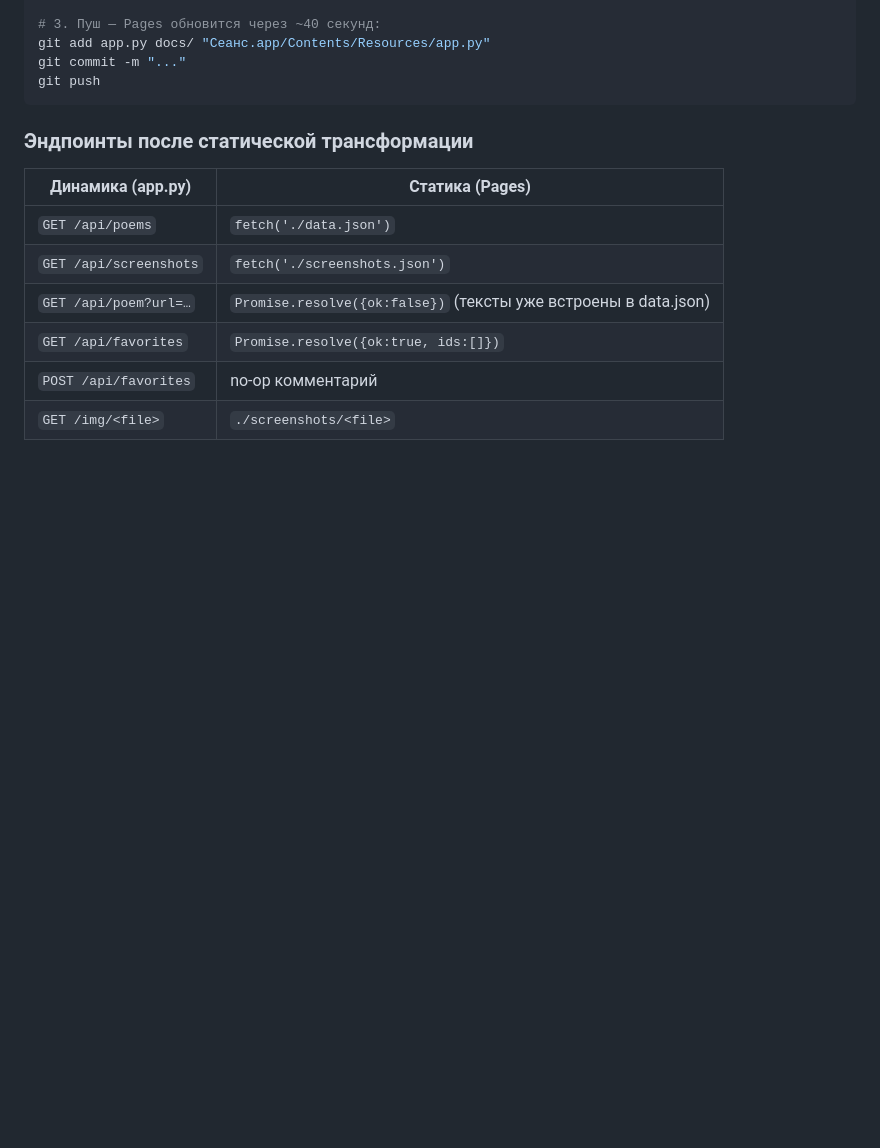
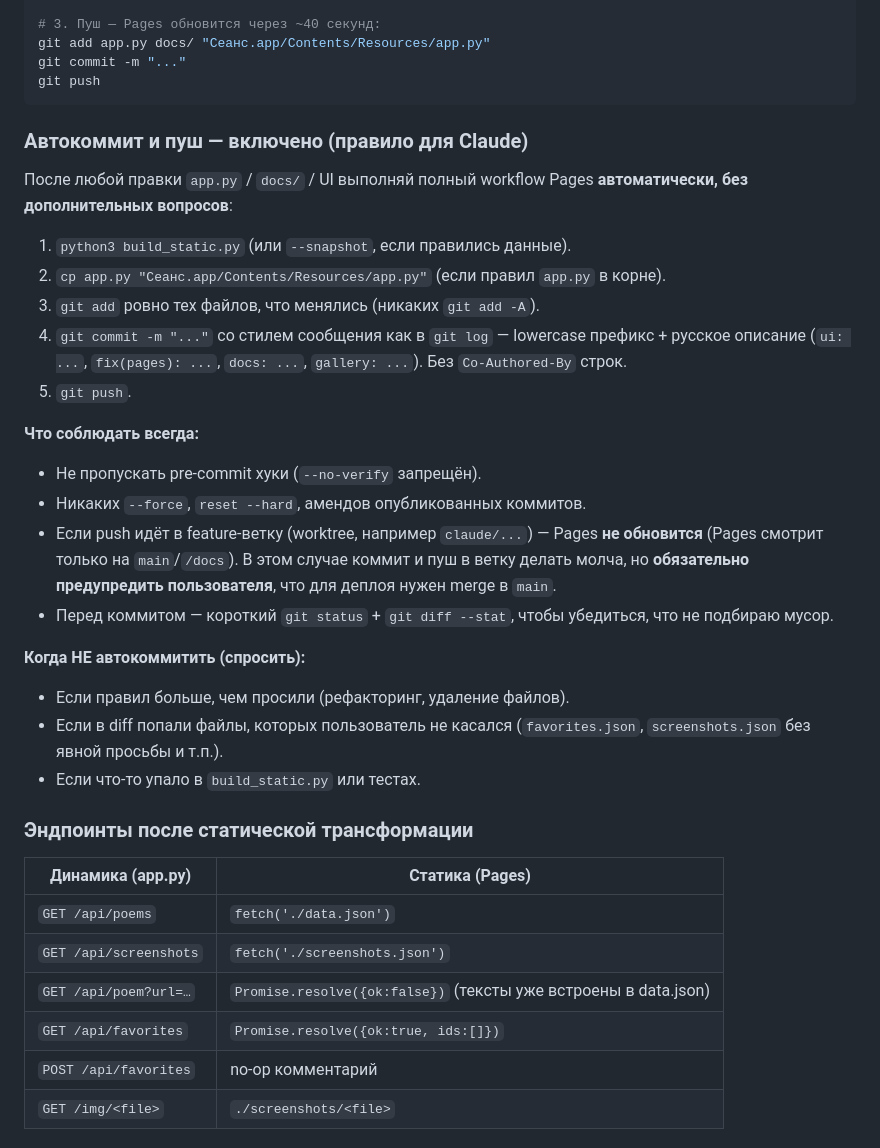
Before and after one commit to Olegk77777/seans, a Markdown page: CLAUDE.md, the part around the change. Drawn GitHub-style; blank space fills up the shorter version.

Commit message:
docs: правило автокоммита и пуша после правок UI

````diff
--- a/CLAUDE.md
+++ b/CLAUDE.md
@@ -212,6 +212,35 @@ git add app.py docs/ "Сеанс.app/Contents/Resources/app.py"
 git commit -m "..."
 git push
 ```
+
+### Автокоммит и пуш — включено (правило для Claude)
+
+После любой правки `app.py` / `docs/` / UI выполняй полный workflow Pages
+**автоматически, без дополнительных вопросов**:
+
+1. `python3 build_static.py` (или `--snapshot`, если правились данные).
+2. `cp app.py "Сеанс.app/Contents/Resources/app.py"` (если правил `app.py` в корне).
+3. `git add` ровно тех файлов, что менялись (никаких `git add -A`).
+4. `git commit -m "..."` со стилем сообщения как в `git log` —
+   lowercase префикс + русское описание (`ui: ...`, `fix(pages): ...`,
+   `docs: ...`, `gallery: ...`). Без `Co-Authored-By` строк.
+5. `git push`.
+
+**Что соблюдать всегда:**
+- Не пропускать pre-commit хуки (`--no-verify` запрещён).
+- Никаких `--force`, `reset --hard`, амендов опубликованных коммитов.
+- Если push идёт в feature-ветку (worktree, например `claude/...`) —
+  Pages **не обновится** (Pages смотрит только на `main`/`/docs`).
+  В этом случае коммит и пуш в ветку делать молча, но **обязательно
+  предупредить пользователя**, что для деплоя нужен merge в `main`.
+- Перед коммитом — короткий `git status` + `git diff --stat`, чтобы
+  убедиться, что не подбираю мусор.
+
+**Когда НЕ автокоммитить (спросить):**
+- Если правил больше, чем просили (рефакторинг, удаление файлов).
+- Если в diff попали файлы, которых пользователь не касался
+  (`favorites.json`, `screenshots.json` без явной просьбы и т.п.).
+- Если что-то упало в `build_static.py` или тестах.
 
 ### Эндпоинты после статической трансформации
 
````
